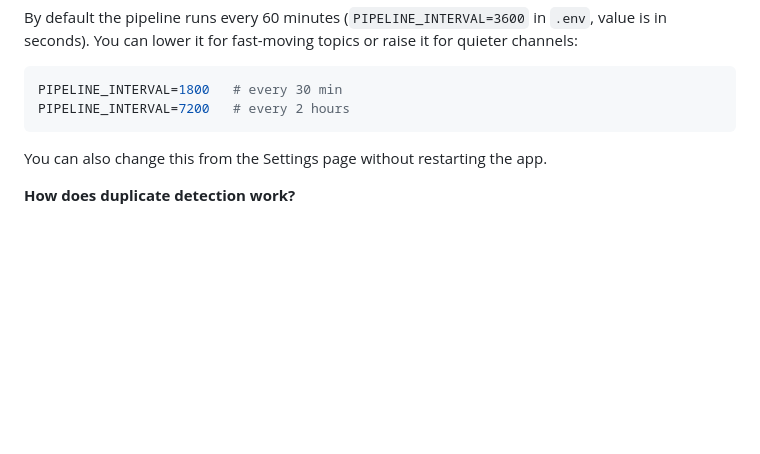
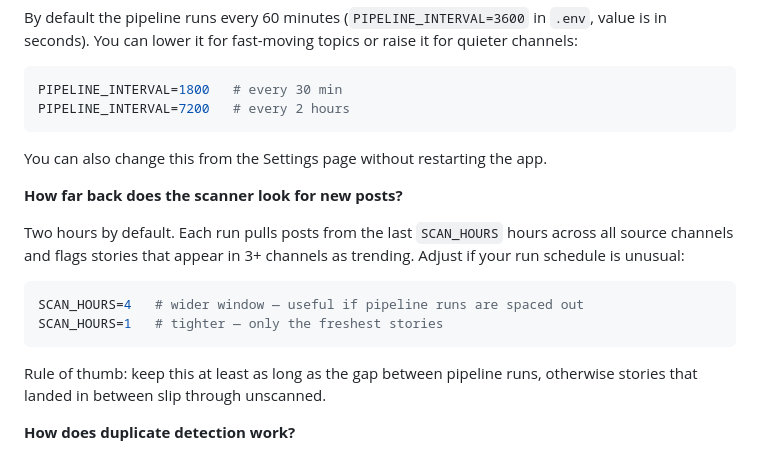
Before and after one commit to rrs1979/TelegramChannelAI, a Markdown page: README.md, the part around the change. Rendered like a GitHub page; blank space fills up the shorter version.

Commit message:
FAQ: document SCAN_HOURS — already env-configurable but only in .env.example, easy to miss

````diff
--- a/README.md
+++ b/README.md
@@ -191,6 +191,17 @@ PIPELINE_INTERVAL=7200   # every 2 hours
 
 You can also change this from the Settings page without restarting the app.
 
+**How far back does the scanner look for new posts?**
+
+Two hours by default. Each run pulls posts from the last `SCAN_HOURS` hours across all source channels and flags stories that appear in 3+ channels as trending. Adjust if your run schedule is unusual:
+
+```env
+SCAN_HOURS=4   # wider window — useful if pipeline runs are spaced out
+SCAN_HOURS=1   # tighter — only the freshest stories
+```
+
+Rule of thumb: keep this at least as long as the gap between pipeline runs, otherwise stories that landed in between slip through unscanned.
+
 **How does duplicate detection work?**
 
 The pipeline hashes each story's core text before publishing. If a hash already exists in the local store, the story is silently skipped. Hashes expire after 48 hours by default, so the same topic can be covered again if it stays relevant for several days. You can change the window with:
````
